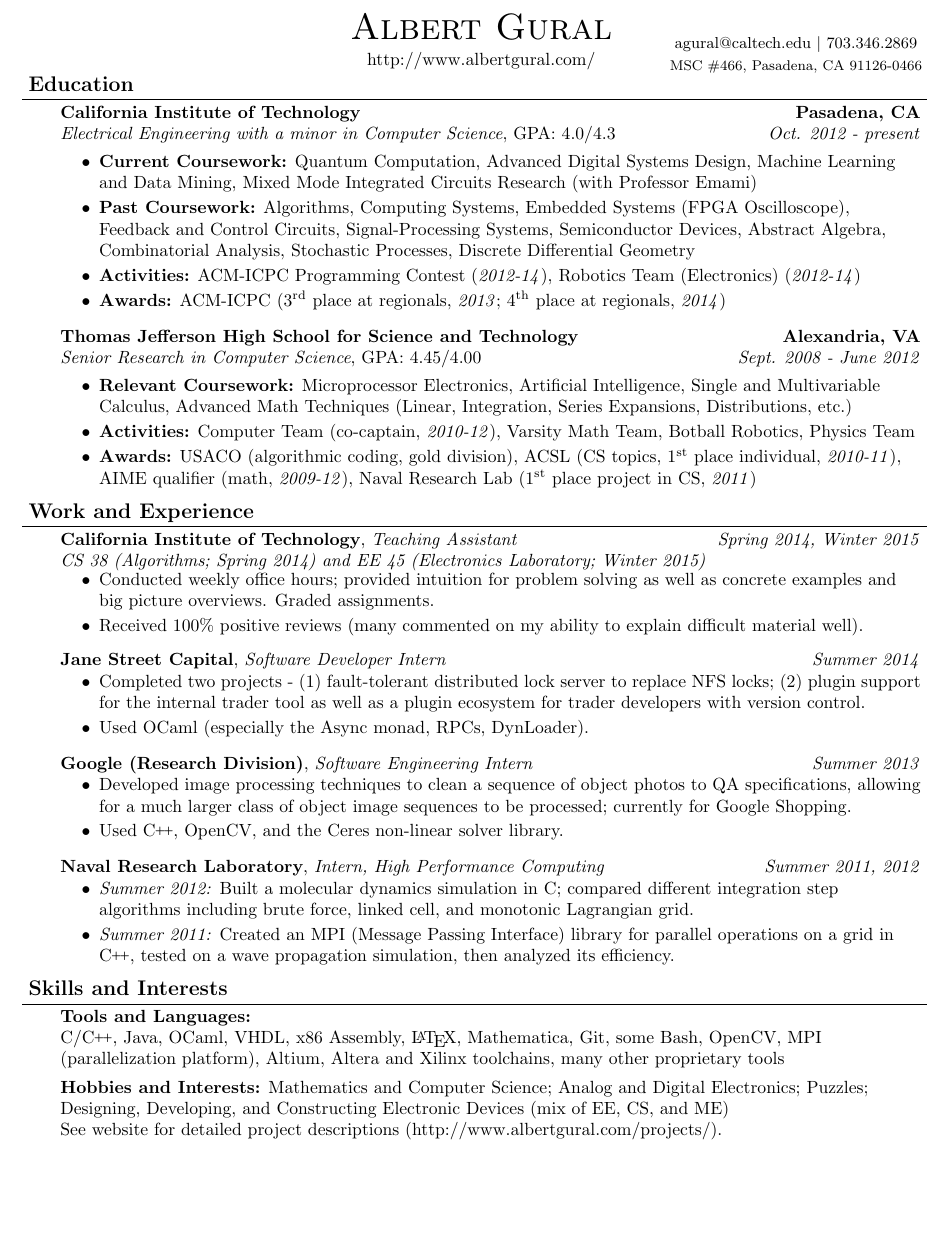
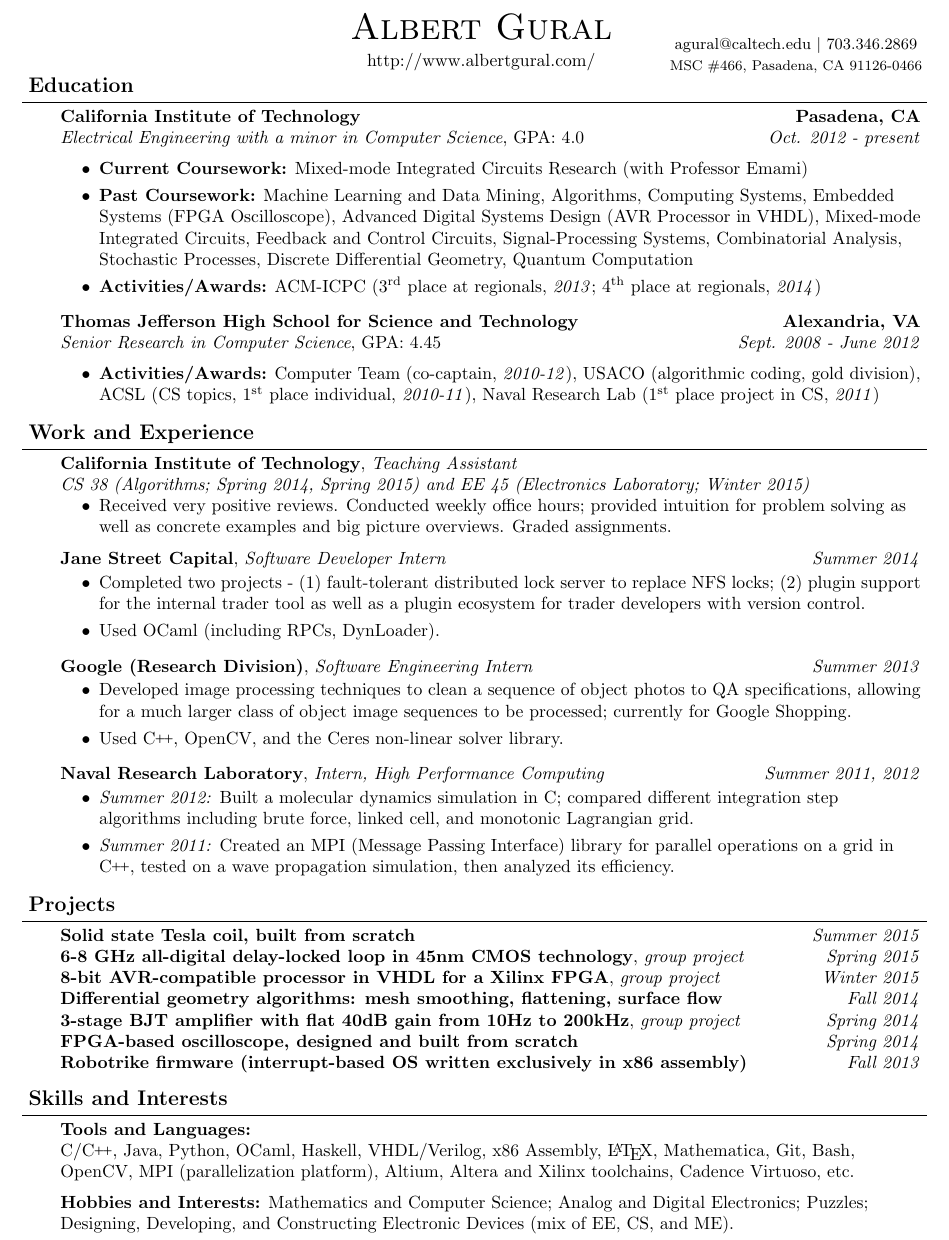
Before and after one commit to agural/resume, a LaTeX CV (resume-CS.tex): part of the page, cut so that both start at the same text, the shorter picture padded with empty space. Compiled offline with pdfLaTeX.

Commit message:
Updated CS resume for summer 2015.

```diff
--- a/resume-CS.tex
+++ b/resume-CS.tex
@@ -12,8 +12,8 @@
 \leftmargin=0.25in
 \oddsidemargin=0.25in
 \textwidth=6.0in
-\topmargin=-0.25in
-\textheight=9.25in
+\topmargin=-.75in
+\textheight=10in
 
 \raggedright
 %\renewcommand{\rmdefault}{phv}
@@ -46,7 +46,7 @@
 }
 
 \newcommand{\header}[1]{
-	\begin{changemargin}{-0.5in}{-0.5in}
+	\begin{changemargin}{-.5in}{-0.5in}
 		{\large \textbf{\scshape{#1}}}\\
   	\lineover
 	\end{changemargin}
@@ -104,22 +104,19 @@
 \begin{body}
 	\vspace{14pt}
 	\textbf{California Institute of Technology} \hfill \textbf{Pasadena, CA} \\
-	\emph{Electrical Engineering with a minor in Computer Science}, GPA: $4.0/4.3$ \hfill \emph{Oct. 2012 - present} \\
+	\emph{Electrical Engineering with a minor in Computer Science}, GPA: $4.0$ \hfill \emph{Oct. 2012 - present} \\
 	\begin{itemize}
-	\item \textbf{Current Coursework:} Quantum Computation, Advanced Digital Systems Design, Machine Learning and Data Mining, Mixed Mode Integrated Circuits Research (with Professor Emami)
-	\item \textbf{Past Coursework:} Algorithms, Computing Systems, Embedded Systems (FPGA Oscilloscope), Feedback and Control Circuits, Signal-Processing Systems, Semiconductor Devices, Abstract Algebra, Combinatorial Analysis, Stochastic Processes, Discrete Differential Geometry
-	\item \textbf{Activities:} ACM-ICPC Programming Contest (\textit{2012-14}), Robotics Team (Electronics) (\textit{2012-14})
-	\item \textbf{Awards:} ACM-ICPC ($3^\text{rd}$ place at regionals, \textit{2013}; $4^\text{th}$ place at regionals, \textit{2014})
+	\item \textbf{Current Coursework:} Mixed-mode Integrated Circuits Research (with Professor Emami)
+	\item \textbf{Past Coursework:} Machine Learning and Data Mining, Algorithms, Computing Systems, Embedded Systems (FPGA Oscilloscope), Advanced Digital Systems Design (AVR Processor in VHDL), Mixed-mode Integrated Circuits, Feedback and Control Circuits, Signal-Processing Systems, Combinatorial Analysis, Stochastic Processes, Discrete Differential Geometry, Quantum Computation
+	\item \textbf{Activities/Awards:} ACM-ICPC ($3^\text{rd}$ place at regionals, \textit{2013}; $4^\text{th}$ place at regionals, \textit{2014})
 	\end{itemize}
 
-	\medskip
+	\smallskip
 
 	\textbf{Thomas Jefferson High School for Science and Technology} \hfill \textbf{Alexandria, VA} \\
-	\emph{Senior Research in Computer Science}, GPA: $4.45/4.00$ \hfill \emph{Sept. 2008 - June 2012} \\
+	\emph{Senior Research in Computer Science}, GPA: $4.45$ \hfill \emph{Sept. 2008 - June 2012} \\
 	\begin{itemize}
-	\item \textbf{Relevant Coursework:} Microprocessor Electronics, Artificial Intelligence, Single and Multivariable Calculus, Advanced Math Techniques (Linear, Integration, Series Expansions, Distributions, etc.)
-	\item \textbf{Activities:} Computer Team (co-captain, \textit{2010-12}), Varsity Math Team, Botball Robotics, Physics Team
-	\item \textbf{Awards:} USACO (algorithmic coding, gold division), ACSL (CS topics, \nth{1} place individual, \textit{2010-11}), AIME qualifier (math, \textit{2009-12}), Naval Research Lab (\nth{1} place project in CS, \textit{2011})
+	\item \textbf{Activities/Awards:} Computer Team (co-captain, \textit{2010-12}), USACO (algorithmic coding, gold division), ACSL (CS topics, \nth{1} place individual, \textit{2010-11}), Naval Research Lab (\nth{1} place project in CS, \textit{2011})
 	\end{itemize}
 \end{body}
 
@@ -132,24 +129,23 @@
 
 \begin{body}
 	\vspace{14pt}
-	\textbf{California Institute of Technology}, \emph{Teaching Assistant} \hfill \emph{Spring 2014, Winter 2015}\\
-	\emph{CS 38 (Algorithms; Spring 2014) and EE 45 (Electronics Laboratory; Winter 2015)}
+	\textbf{California Institute of Technology}, \emph{Teaching Assistant} \\
+	\emph{CS 38 (Algorithms; Spring 2014, Spring 2015) and EE 45 (Electronics Laboratory; Winter 2015)}
 	\vspace*{-4pt}
 	\begin{itemize}
-		\item Conducted weekly office hours; provided intuition for problem solving as well as concrete examples and big picture overviews. Graded assignments.
-		\item Received $100\%$ positive reviews (many commented on my ability to explain difficult material well).
+		\item Received very positive reviews. Conducted weekly office hours; provided intuition for problem solving as well as concrete examples and big picture overviews. Graded assignments.
 	\end{itemize}
 
-	\medskip
+	\smallskip
 
 	\textbf{Jane Street Capital}, \emph{Software Developer Intern} \hfill \emph{Summer 2014}\\
 	\vspace*{-4pt}
 	\begin{itemize}
 		\item Completed two projects - (1) fault-tolerant distributed lock server to replace NFS locks; (2) plugin support for the internal trader tool as well as a plugin ecosystem for trader developers with version control.
-		\item Used OCaml (especially the Async monad, RPCs, DynLoader).
+		\item Used OCaml (including RPCs, DynLoader).
 	\end{itemize}
 
-	\medskip
+	\smallskip
 
 	\textbf{Google (Research Division)}, \emph{Software Engineering Intern} \hfill \emph{Summer 2013}\\
 	\vspace*{-4pt}
@@ -158,7 +154,7 @@
 		\item Used \CC, OpenCV, and the Ceres non-linear solver library.
 	\end{itemize}
 
-	\medskip
+	\smallskip
 
 	\textbf{Naval Research Laboratory}, \emph{Intern, High Performance Computing} \hfill \emph{Summer 2011, 2012}\\
 	\vspace*{-4pt}
@@ -170,6 +166,22 @@
 
 \smallskip
 
+%%%%%%%%%%%%%%%%%%%%%%%%%%%%%%%%%%%%%%%%%%%%%%%%%%%%%%%%%%%%%%%%%%%%%%%%%%%%%%%%
+% Projects
+\header{Projects}
+\begin{body}
+	\vspace{14pt}
+	\textbf{Solid state Tesla coil, built from scratch} \hfill \emph{Summer 2015} \\
+	\textbf{6-8 GHz all-digital delay-locked loop in 45nm CMOS technology}, \emph{group project} \hfill \emph{Spring 2015}\\
+	\textbf{8-bit AVR-compatible processor in VHDL for a Xilinx FPGA}, \emph{group project} \hfill \emph{Winter 2015}\\
+	\textbf{Differential geometry algorithms: mesh smoothing, flattening, surface flow} \hfill \emph{Fall 2014}\\
+	\textbf{3-stage BJT amplifier with flat 40dB gain from 10Hz to 200kHz}, \emph{group project} \hfill \emph{Spring 2014}\\
+	\textbf{FPGA-based oscilloscope, designed and built from scratch} \hfill \emph{Spring 2014}\\
+	\textbf{Robotrike firmware (interrupt-based OS written exclusively in x86 assembly)} \hfill \emph{Fall 2013}\\
+\end{body}
+
+\smallskip
+\smallskip
 
 %%%%%%%%%%%%%%%%%%%%%%%%%%%%%%%%%%%%%%%%%%%%%%%%%%%%%%%%%%%%%%%%%%%%%%%%%%%%%%%%
 % Skills
@@ -178,11 +190,12 @@
 \begin{body}
 	\vspace{14pt}
 	\textbf{Tools and Languages:} \\
-	C/\CC, Java, OCaml, VHDL, x86 Assembly, \LaTeX, Mathematica, Git, some Bash, OpenCV, MPI (parallelization platform), Altium, Altera and Xilinx toolchains, many other proprietary tools \\
+	C/\CC, Java, Python, OCaml, Haskell, VHDL/Verilog, x86 Assembly, \LaTeX, Mathematica, Git, Bash, OpenCV, MPI (parallelization platform), Altium, Altera and Xilinx toolchains, Cadence Virtuoso, etc. \\
 
 	\medskip
 
-	\textbf{Hobbies and Interests:} Mathematics and Computer Science; Analog and Digital Electronics; Puzzles; Designing, Developing, and Constructing Electronic Devices (mix of EE, CS, and ME) \\ See website for detailed project descriptions (http://www.albertgural.com/projects/). \\
+	\textbf{Hobbies and Interests:} Mathematics and Computer Science; Analog and Digital Electronics; Puzzles; Designing, Developing, and Constructing Electronic Devices (mix of EE, CS, and ME). \\
+	% (uncomment when updated) See website for detailed project descriptions (http://www.albertgural.com/projects/). \\
 \end{body}
 
 \smallskip
```
Also changed, not shown: resume-CS.pdf, 1 other file.
